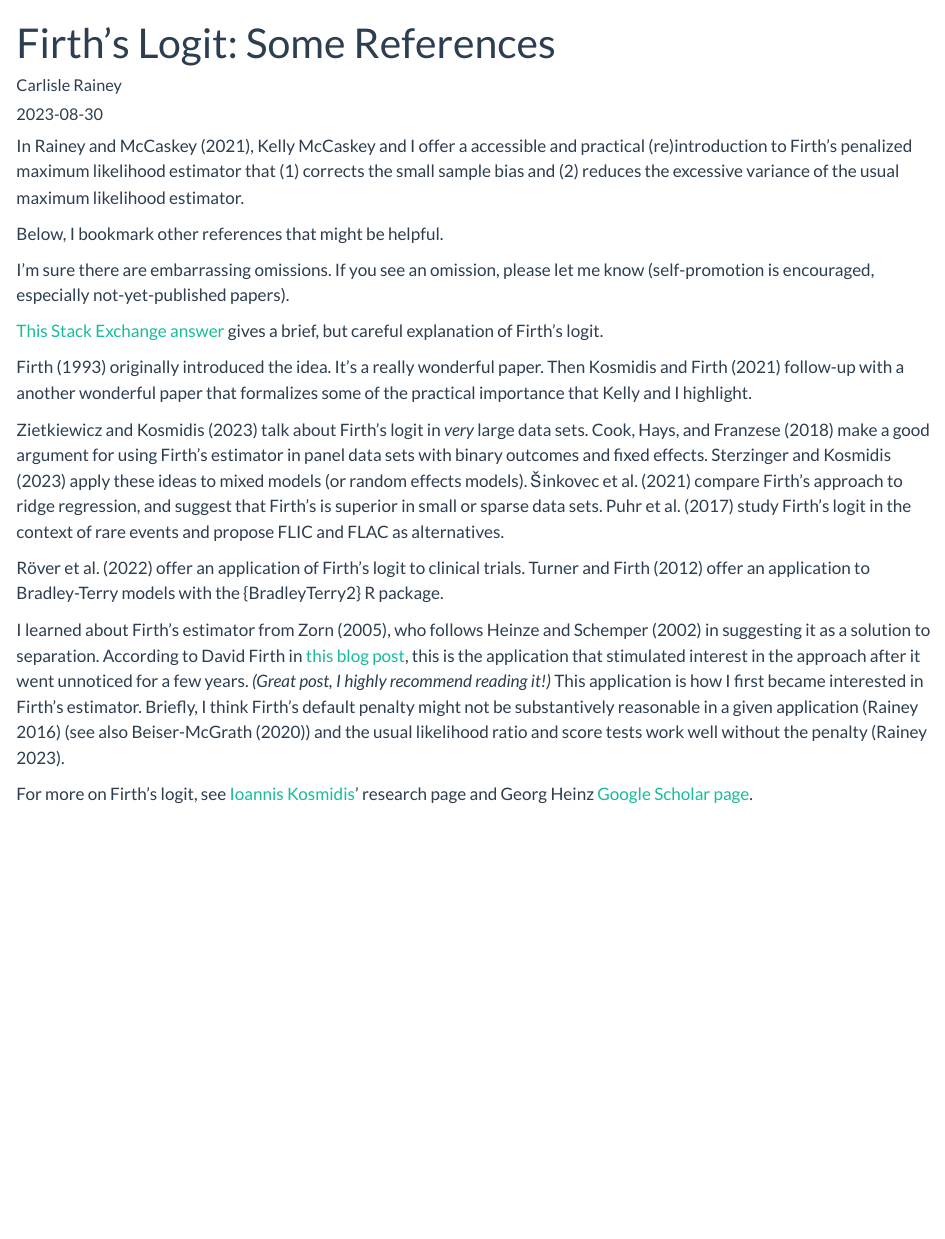
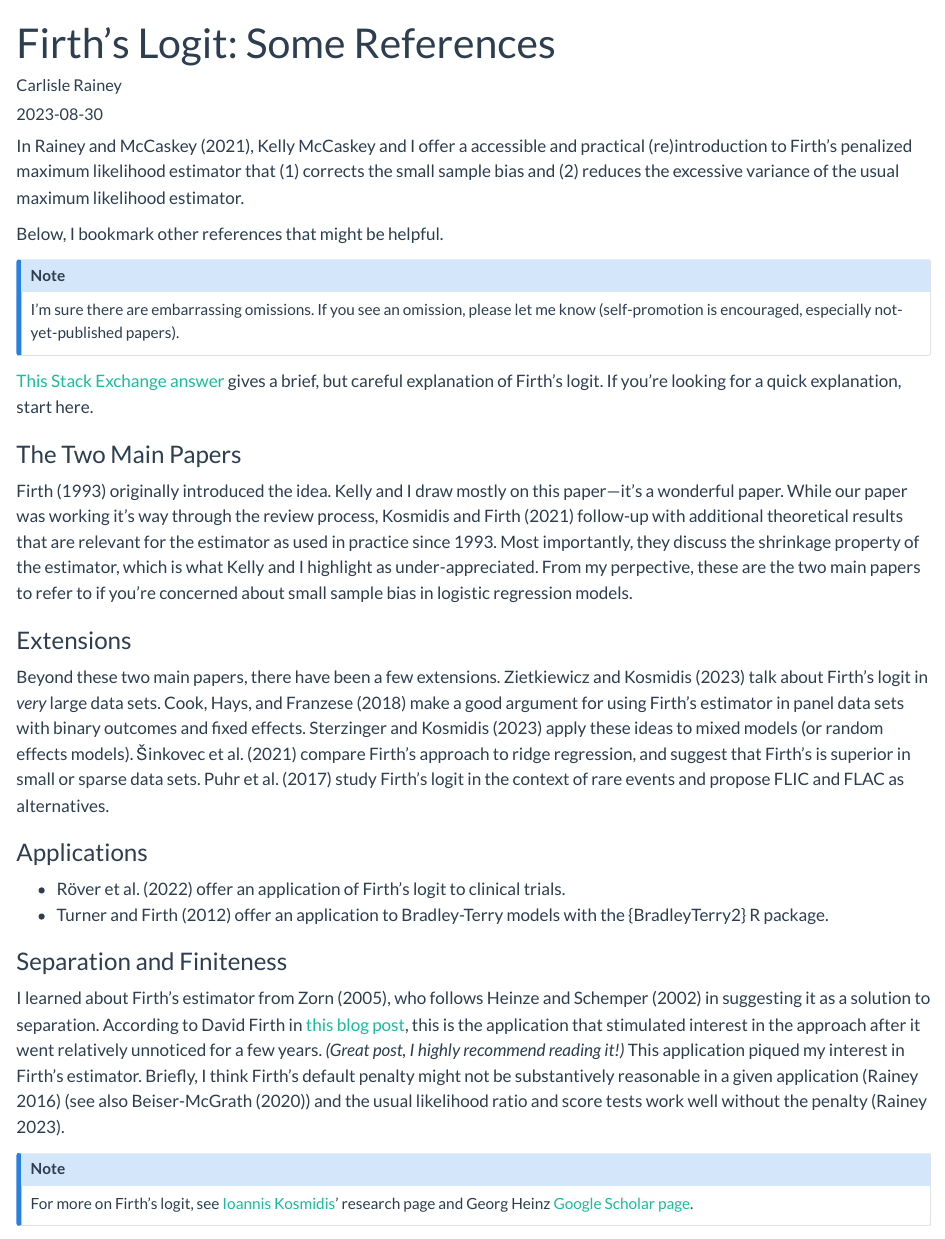
Before and after one commit to carlislerainey/carlislerainey.github.io, a Quarto document (blog/2023-08-30-firth-references/index.qmd): the page in a window 1100 px wide, from its top. Rendered offline with R 4.5, knitr and Pandoc in place of Quarto, with nearby package versions.

Commit message:
Update Firth references

```diff
--- a/blog/2023-08-30-firth-references/index.qmd
+++ b/blog/2023-08-30-firth-references/index.qmd
@@ -19,18 +19,29 @@ In @rainey2021, Kelly McCaskey and I offer a accessible and practical (re)introd
 
 Below, I bookmark other references that might be helpful.
 
-::: callout
+::: {.callout-note appearance="minimal"}
 I'm sure there are embarrassing omissions. If you see an omission, please let me know (self-promotion is encouraged, especially not-yet-published papers).
 :::
 
-[This Stack Exchange answer](https://stats.stackexchange.com/a/88743) gives a brief, but careful explanation of Firth's logit.
+[This Stack Exchange answer](https://stats.stackexchange.com/a/88743) gives a brief, but careful explanation of Firth's logit. If you're looking for a quick explanation, start here.
 
-@firth1993 originally introduced the idea. It's a really wonderful paper. Then @kosmidis2021 follow-up with a another wonderful paper that formalizes some of the practical importance that Kelly and I highlight.
+### The Two Main Papers
 
-@zietkiewicz2023 talk about Firth's logit in *very* large data sets. @cook2018 make a good argument for using Firth's estimator in panel data sets with binary outcomes and fixed effects. @sterzinger2023 apply these ideas to mixed models (or random effects models). @sinkovec2021 compare Firth's approach to ridge regression, and suggest that Firth's is superior in small or sparse data sets. @puhr2017 study Firth's logit in the context of rare events and propose FLIC and FLAC as alternatives.
+@firth1993 originally introduced the idea. Kelly and I draw mostly on this paper---it's a wonderful paper. While our paper was working it's way through the review process, @kosmidis2021 follow-up with additional theoretical results that are relevant for the estimator as used in practice since 1993. Most importantly, they discuss the shrinkage property of the estimator, which is what Kelly and I highlight as under-appreciated. From my perpective, these are the two main papers to refer to if you're concerned about small sample bias in logistic regression models.
 
-@röver2022 offer an application of Firth's logit to clinical trials. @turner2012 offer an application to Bradley-Terry models with the {BradleyTerry2} R package.
+### Extensions
 
-I learned about Firth's estimator from @zorn2005, who follows @heinze2002 in suggesting it as a solution to separation. According to David Firth in [this blog post](https://davidfirth.github.io/blog/2023/01/05/f93-citations-and-history/), this is the application that stimulated interest in the approach after it went unnoticed for a few years. *(Great post, I highly recommend reading it!)* This application is how I first became interested in Firth's estimator. Briefly, I think Firth's default penalty might not be substantively reasonable in a given application [@rainey2016] (see also @beiser-mcgrath2020) and the usual likelihood ratio and score tests work well without the penalty [@rainey2023].
+Beyond these two main papers, there have been a few extensions. @zietkiewicz2023 talk about Firth's logit in *very* large data sets. @cook2018 make a good argument for using Firth's estimator in panel data sets with binary outcomes and fixed effects. @sterzinger2023 apply these ideas to mixed models (or random effects models). @sinkovec2021 compare Firth's approach to ridge regression, and suggest that Firth's is superior in small or sparse data sets. @puhr2017 study Firth's logit in the context of rare events and propose FLIC and FLAC as alternatives.
 
+### Applications
+
+- @röver2022 offer an application of Firth's logit to clinical trials.
+- @turner2012 offer an application to Bradley-Terry models with the {BradleyTerry2} R package.
+
+### Separation and Finiteness
+
+I learned about Firth's estimator from @zorn2005, who follows @heinze2002 in suggesting it as a solution to separation. According to David Firth in [this blog post](https://davidfirth.github.io/blog/2023/01/05/f93-citations-and-history/), this is the application that stimulated interest in the approach after it went relatively unnoticed for a few years. *(Great post, I highly recommend reading it!)* This application piqued my interest in Firth's estimator. Briefly, I think Firth's default penalty might not be substantively reasonable in a given application [@rainey2016] (see also @beiser-mcgrath2020) and the usual likelihood ratio and score tests work well without the penalty [@rainey2023].
+
+::: {.callout-note appearance="minimal"}
 For more on Firth's logit, see [Ioannis Kosmidis](https://www.ikosmidis.com/research/)' research page and Georg Heinz [Google Scholar page](https://scholar.google.com/citations?user=HhfU2UQAAAAJ).
+:::
```
Also changed, not shown: docs/search.json, 6 other files.
